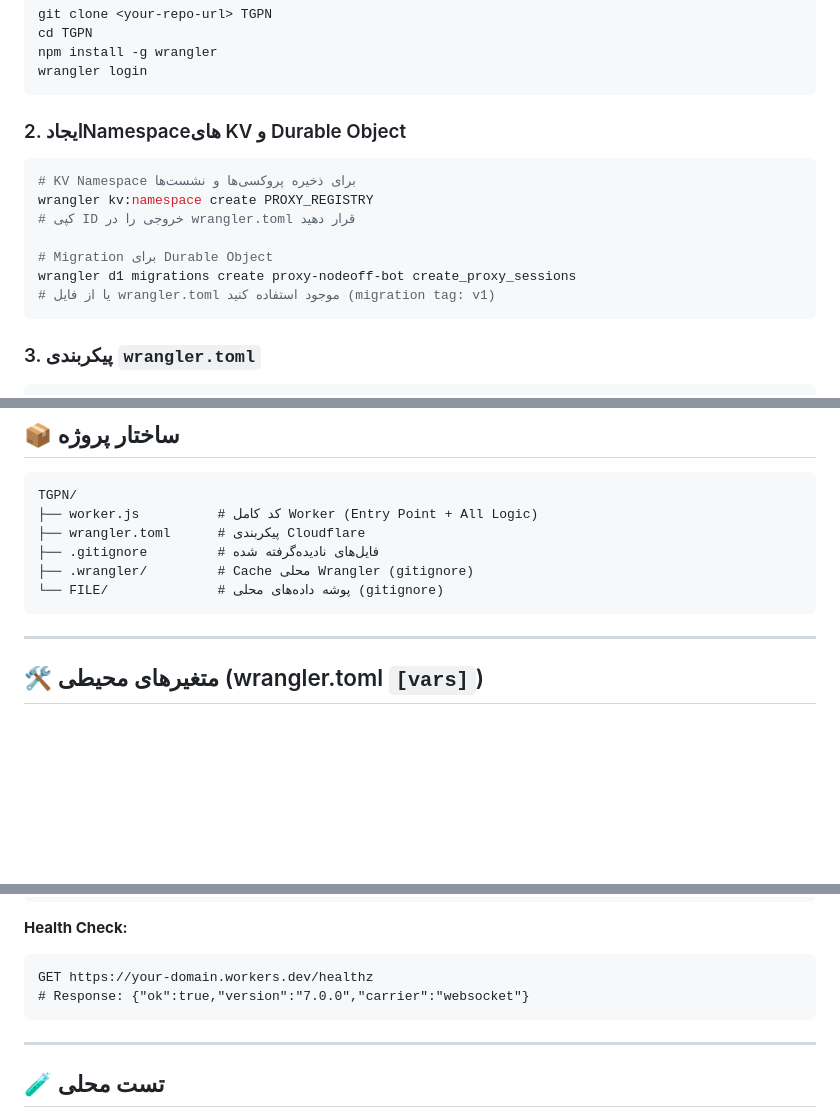
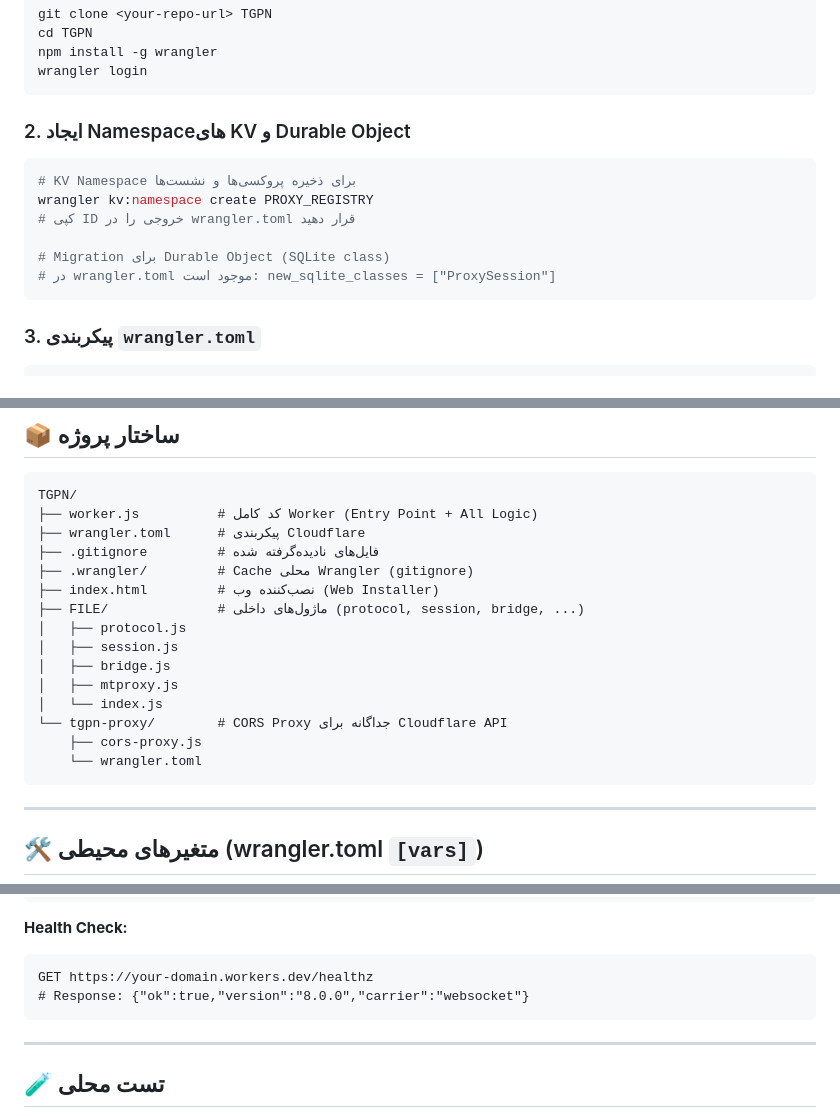
Before and after one commit to NodeOOF/TGPN, a Markdown page: README.md, 3 parts joined by grey strips. Rendered like a GitHub page; blank space fills up the shorter version.

Commit message:
Update README.md to include one-click installation instructions and enhance project structure details

````diff
--- a/README.md
+++ b/README.md
@@ -75,16 +79,15 @@ npm install -g wrangler
 wrangler login
 ```
 
-### 2. ایجادNamespaceهای KV و Durable Object
+### 2. ایجاد Namespaceهای KV و Durable Object
 
 ```bash
 # KV Namespace برای ذخیره پروکسی‌ها و نشست‌ها
 wrangler kv:namespace create PROXY_REGISTRY
 # کپی ID خروجی را در wrangler.toml قرار دهید
 
-# Migration برای Durable Object
-wrangler d1 migrations create proxy-nodeoff-bot create_proxy_sessions
-# یا از فایل wrangler.toml موجود استفاده کنید (migration tag: v1)
+# Migration برای Durable Object (SQLite class)
+# در wrangler.toml موجود است: new_sqlite_classes = ["ProxySession"]
 ```
 
 ### 3. پیکربندی `wrangler.toml`
@@ -193,7 +196,16 @@ TGPN/
 ├── wrangler.toml      # پیکربندی Cloudflare
 ├── .gitignore         # فایل‌های نادیده‌گرفته شده
 ├── .wrangler/         # Cache محلی Wrangler (gitignore)
-└── FILE/              # پوشه داده‌های محلی (gitignore)
+├── index.html         # نصب‌کننده وب (Web Installer)
+├── FILE/              # ماژول‌های داخلی (protocol, session, bridge, ...)
+│   ├── protocol.js
+│   ├── session.js
+│   ├── bridge.js
+│   ├── mtproxy.js
+│   └── index.js
+└── tgpn-proxy/        # CORS Proxy جداگانه برای Cloudflare API
+    ├── cors-proxy.js
+    └── wrangler.toml
 ```
 ---
 
@@ -225,7 +237,7 @@ wrangler tail --search="proxy"
 **Health Check:**
 ```
 GET https://your-domain.workers.dev/healthz
-# Response: {"ok":true,"version":"7.0.0","carrier":"websocket"}
+# Response: {"ok":true,"version":"8.0.0","carrier":"websocket"}
 ```
 
 ---
````
Also changed, not shown: other parts of README.md (+4 -0 lines).
